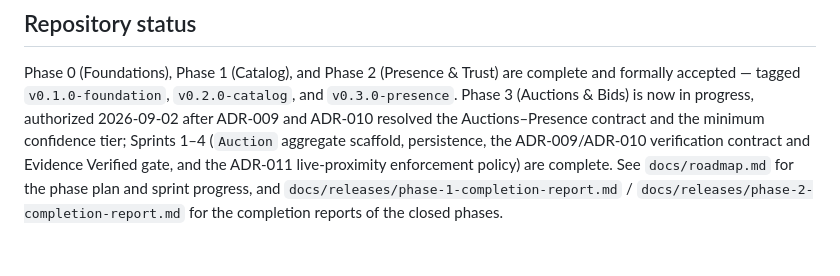
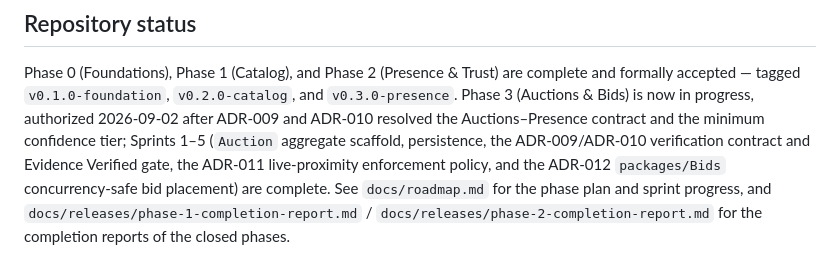
Before and after one commit to jlambertus-gif/RowBuddy, a Markdown page: CLAUDE.md, the part around the change. GitHub-like rendering.

```diff
--- a/CLAUDE.md
+++ b/CLAUDE.md
@@ -147,11 +147,12 @@ Phase 0 (Foundations), Phase 1 (Catalog), and Phase 2 (Presence & Trust)
 are complete and formally accepted — tagged `v0.1.0-foundation`,
 `v0.2.0-catalog`, and `v0.3.0-presence`. Phase 3 (Auctions & Bids) is now
 in progress, authorized 2026-09-02 after ADR-009 and ADR-010 resolved the
-Auctions–Presence contract and the minimum confidence tier; Sprints 1–4
+Auctions–Presence contract and the minimum confidence tier; Sprints 1–5
 (`Auction` aggregate scaffold, persistence, the ADR-009/ADR-010
-verification contract and Evidence Verified gate, and the ADR-011
-live-proximity enforcement policy) are complete. See `docs/roadmap.md`
-for the phase plan and sprint progress, and
+verification contract and Evidence Verified gate, the ADR-011
+live-proximity enforcement policy, and the ADR-012 `packages/Bids`
+concurrency-safe bid placement) are complete. See `docs/roadmap.md` for
+the phase plan and sprint progress, and
 `docs/releases/phase-1-completion-report.md` /
 `docs/releases/phase-2-completion-report.md` for the completion reports of
 the closed phases.
```
Also changed, not shown: docs/architecture/architecture-overview.md (+17 -7 lines), docs/roadmap.md (+26 -1 lines).
